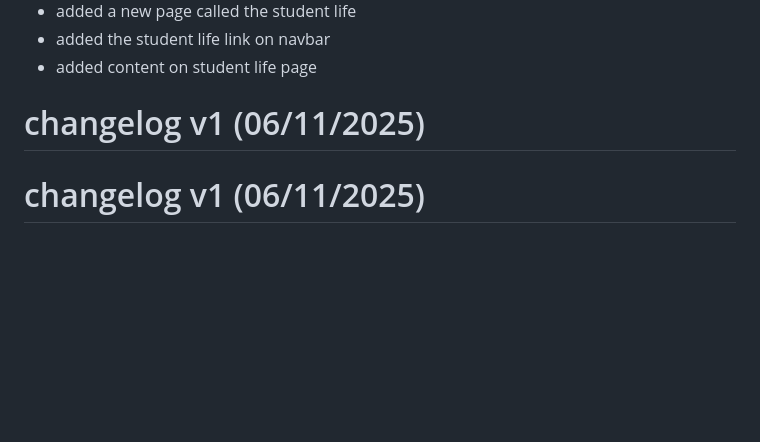
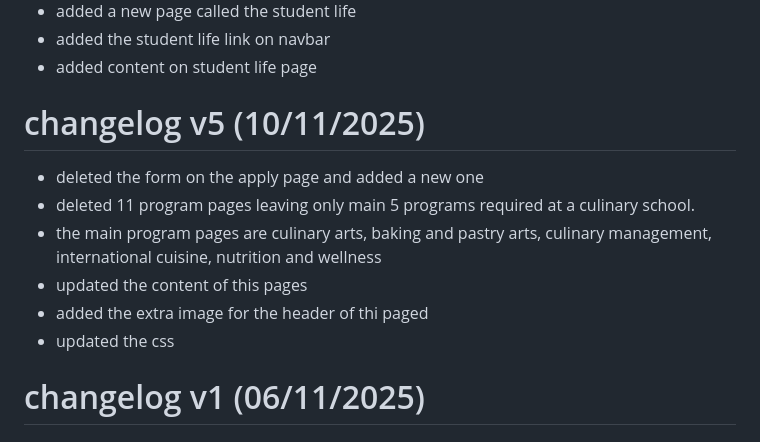
Before and after one commit to Paropts01/Deli-Kitchen-P3, a Markdown page: Miscellaneous/ReadMe.md, the part around the change. Rendered like a GitHub page; blank space fills up the shorter version.

Commit message:
changelog version 5 readme file

```diff
--- a/Miscellaneous/ReadMe.md
+++ b/Miscellaneous/ReadMe.md
@@ -136,7 +136,13 @@ Deli Kitchen/
 - added the student life link on navbar
 - added content on student life page
 
-# changelog v1 (06/11/2025)
+# changelog v5 (10/11/2025)
+- deleted the form on the apply page and added a new one
+- deleted 11 program pages leaving only main 5 programs required at a culinary school.
+- the main program pages are culinary arts, baking and pastry arts, culinary management, international cuisine, nutrition and wellness
+- updated the content of this pages
+- added the extra image for the header of thi paged
+- updated the css
 
 # changelog v1 (06/11/2025)
 
```
